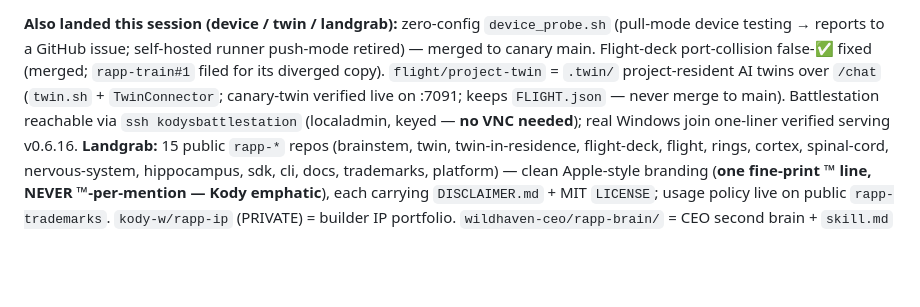
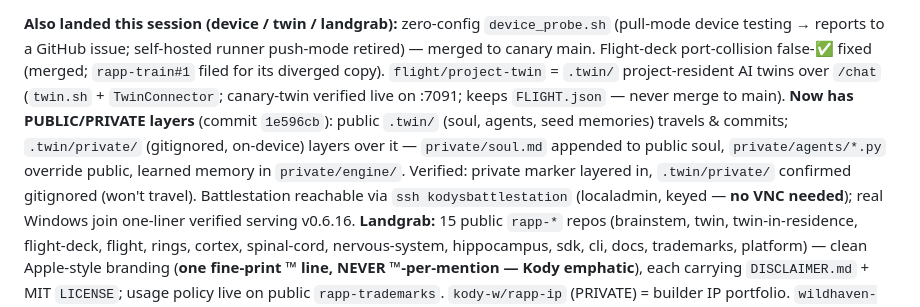
Before and after one commit to kody-w/rapp-tower, a Markdown page: HANDOFF-2026-07-18-fable-to-opus.md, the part around the change. Drawn GitHub-style; blank space fills up the shorter version.

Commit message:
handoff: twin public/private layers landed (1e596cb)
Co-Authored-By: Claude Fable 5 <noreply@anthropic.com>

```diff
--- a/HANDOFF-2026-07-18-fable-to-opus.md
+++ b/HANDOFF-2026-07-18-fable-to-opus.md
@@ -115,7 +115,12 @@ self-hosted runner push-mode retired) — merged to canary main. Flight-deck
 port-collision false-✅ fixed (merged; `rapp-train#1` filed for its diverged
 copy). `flight/project-twin` = `.twin/` project-resident AI twins over `/chat`
 (`twin.sh` + `TwinConnector`; canary-twin verified live on :7091; keeps
-`FLIGHT.json` — never merge to main). Battlestation reachable via
+`FLIGHT.json` — never merge to main). **Now has PUBLIC/PRIVATE layers**
+(commit `1e596cb`): public `.twin/` (soul, agents, seed memories) travels &
+commits; `.twin/private/` (gitignored, on-device) layers over it —
+`private/soul.md` appended to public soul, `private/agents/*.py` override
+public, learned memory in `private/engine/`. Verified: private marker layered
+in, `.twin/private/` confirmed gitignored (won't travel). Battlestation reachable via
 `ssh kodysbattlestation` (localadmin, keyed — **no VNC needed**); real Windows
 join one-liner verified serving v0.6.16. **Landgrab:** 15 public `rapp-*` repos
 (brainstem, twin, twin-in-residence, flight-deck, flight, rings, cortex,
```
